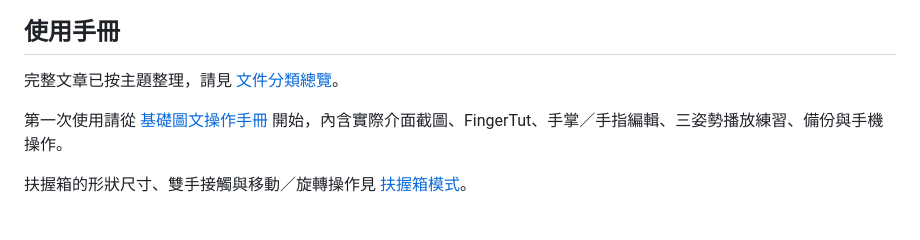
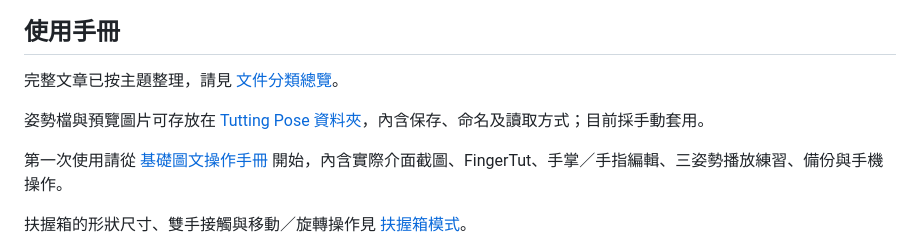
Before and after one commit to Juynwei2019/3D-TUTTING-SIMULATOR-2077, a Markdown page: README.md, the part around the change. Drawn GitHub-style; blank space fills up the shorter version.

Commit message:
docs: create Tutting pose storage directory

```diff
--- a/README.md
+++ b/README.md
@@ -44,6 +44,8 @@
 ## 使用手冊
 
 完整文章已按主題整理，請見 [文件分類總覽](docs/README.md)。
+
+姿勢檔與預覽圖片可存放在 [Tutting Pose 資料夾](tutting-poses/README.md)，內含保存、命名及讀取方式；目前採手動套用。
 
 第一次使用請從 [基礎圖文操作手冊](docs/guides/basic-user-manual.md) 開始，內含實際介面截圖、FingerTut、手掌／手指編輯、三姿勢播放練習、備份與手機操作。
 
```
Also changed, not shown: tutting-poses/README.md (added, +30 -0 lines).
